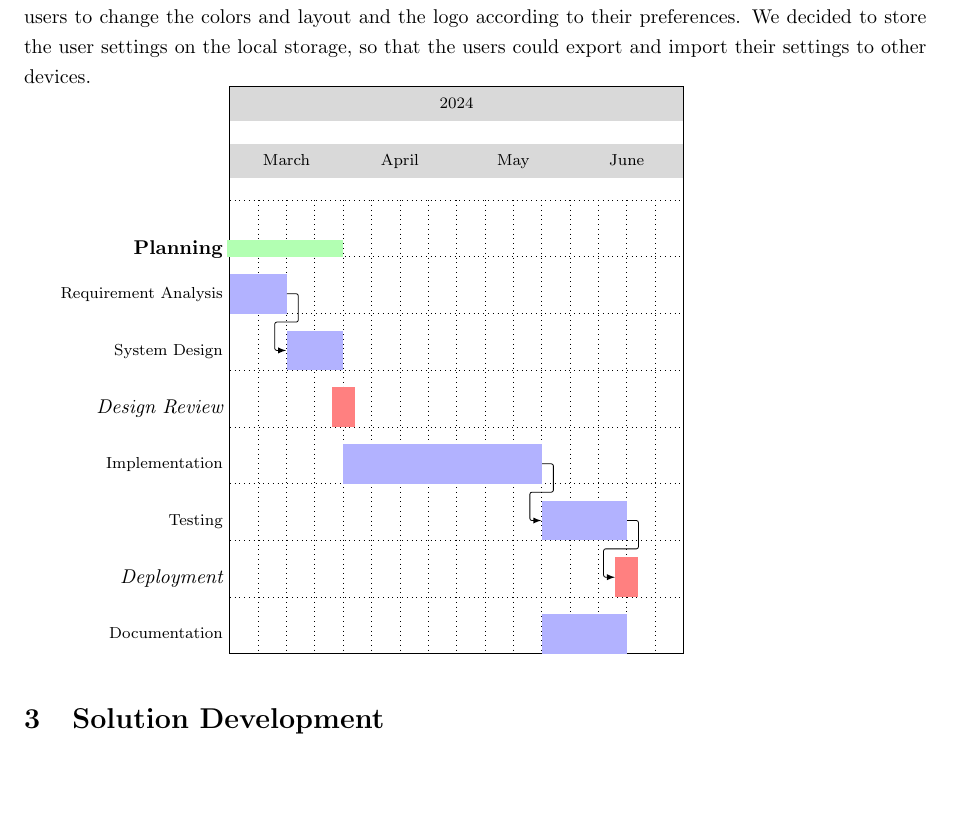
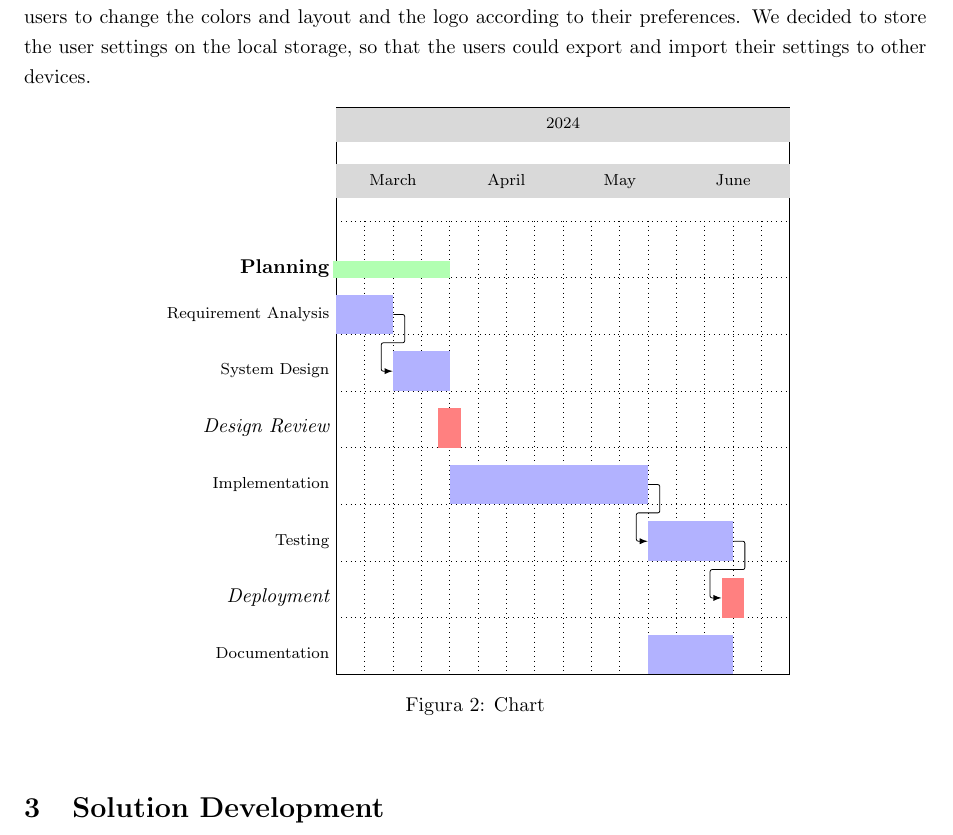
Before and after one commit to Cristy17001/OPT-Expedition-Board, a LaTeX document (docs/report.tex): part of page 6 of 15, cut so that both start at the same text, the shorter picture padded with empty space. Compiled offline with pdfLaTeX.

Commit message:
Another fix

```diff
--- a/docs/report.tex
+++ b/docs/report.tex
@@ -165,6 +165,8 @@
 
         Another important aspect was the implementation of a way to customize the dispatch board, allowing users to change the colors and layout and the logo according to their preferences. We decided to store the user settings on the local storage, so that the users could export and import their settings to other devices.
 
+        \begin{figure}[h!]
+            \centering
             \begin{ganttchart}[
                 hgrid,
                 vgrid,
@@ -196,6 +198,10 @@
                 \ganttlinkedmilestone{Deployment}{14} \ganttnewline
                 \ganttbar{Documentation}{12}{14}
             \end{ganttchart}
+            \caption{Chart}
+            \label{fig:chart}
+        \end{figure}
+
 
 \section{Solution Development}
 
```
Lines whose indentation alone changed are shown as unchanged.
